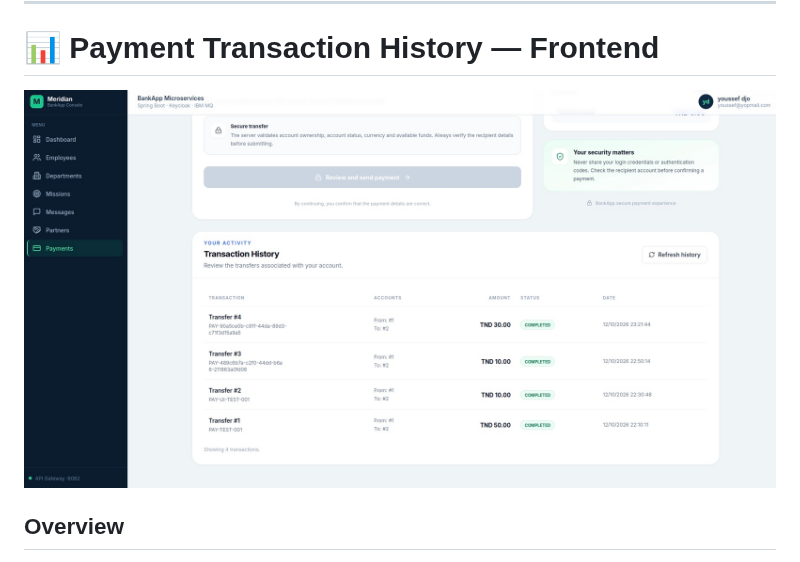
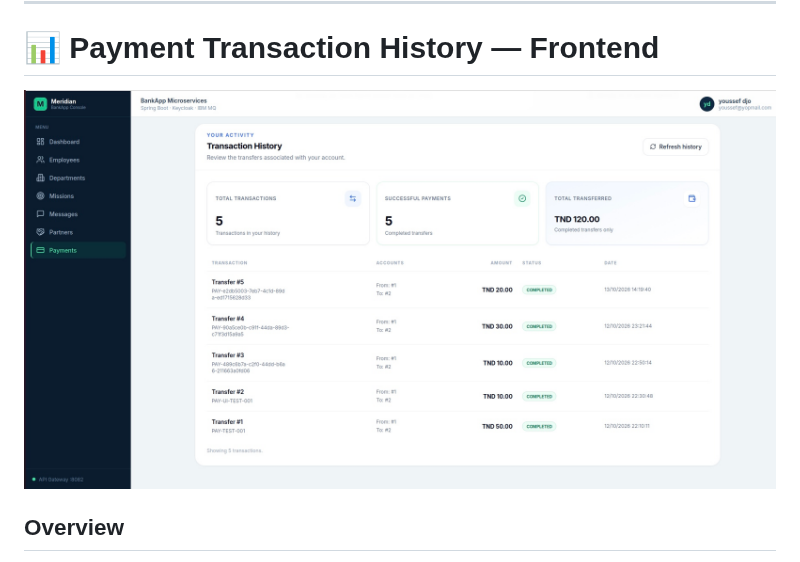
Before and after one commit to youssefJmaiel/bankapp-microservice, a Markdown page: README.md, the part around the change. GitHub-like rendering; pictures changed too: docs/screenshots/payment-history-statistic.jpeg (added).

Commit message:
docs: update payment history statistics screenshot

```diff
--- a/README.md
+++ b/README.md
@@ -2029,7 +2029,7 @@ This addition extends BankApp with a dedicated payment workflow while preserving
 
 # 📊 Payment Transaction History — Frontend
 
-![BankApp Payment Transaction History](docs/screenshots/payment-history.jpeg)
+![BankApp Payment Transaction History](docs/screenshots/payment-history-statistic.jpeg)
 
 ## Overview
 
```
